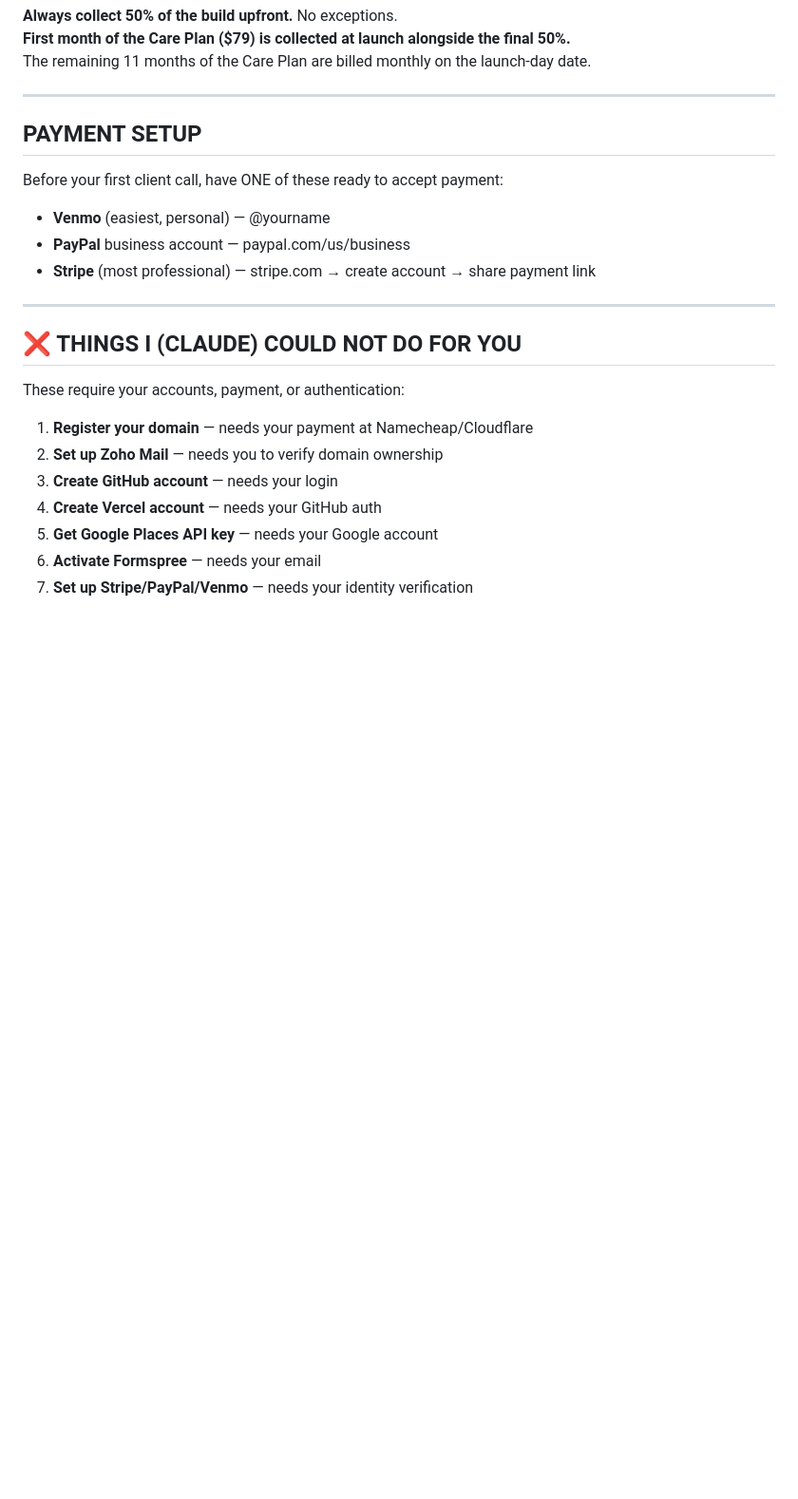
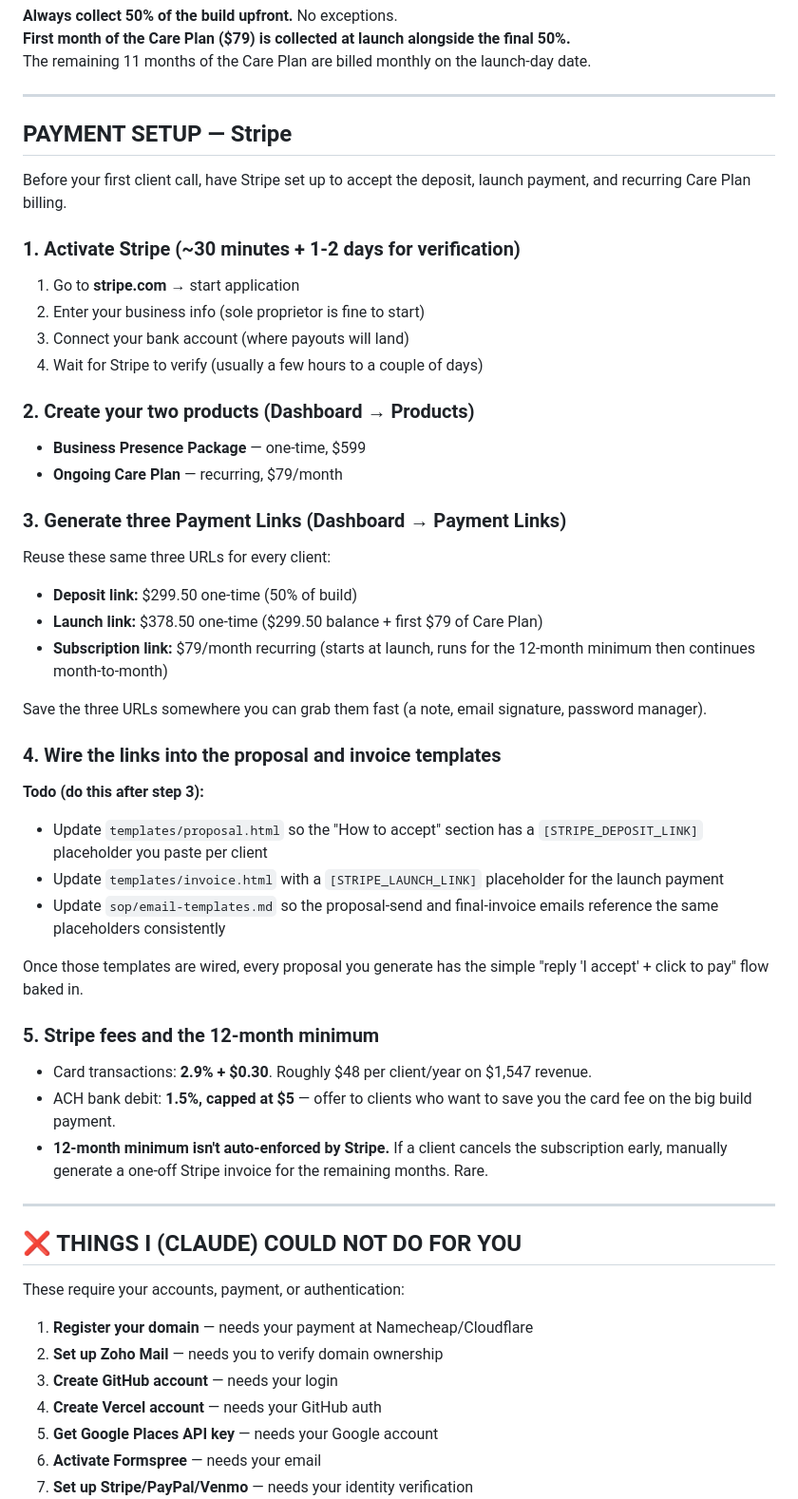
Before and after one commit to bluepenguin1234/5, a Markdown page: LAUNCH-GUIDE.md, the part around the change. Shown at 95% size. GitHub-like rendering; blank space fills up the shorter version.

Commit message:
Move payment setup into LAUNCH-GUIDE; drop redundant TODO.md
Expand the existing PAYMENT SETUP section in LAUNCH-GUIDE.md into a
5-step Stripe-specific walkthrough: activation, products, the three
Payment Links (deposit, launch, subscription), the template-update
todo for plugging the links into proposal.html / invoice.html /
email-templates.md, and a brief fees + 12-month-minimum note.

Delete TODO.md — its only item belongs here, in the launch guide
Brian already reads through.

```diff
--- a/LAUNCH-GUIDE.md
+++ b/LAUNCH-GUIDE.md
@@ -151,11 +151,40 @@ The remaining 11 months of the Care Plan are billed monthly on the launch-day da
 
 ---
 
-## PAYMENT SETUP
-Before your first client call, have ONE of these ready to accept payment:
-- **Venmo** (easiest, personal) — @yourname
-- **PayPal** business account — paypal.com/us/business
-- **Stripe** (most professional) — stripe.com → create account → share payment link
+## PAYMENT SETUP — Stripe
+
+Before your first client call, have Stripe set up to accept the deposit, launch payment, and recurring Care Plan billing.
+
+### 1. Activate Stripe (~30 minutes + 1-2 days for verification)
+1. Go to **stripe.com** → start application
+2. Enter your business info (sole proprietor is fine to start)
+3. Connect your bank account (where payouts will land)
+4. Wait for Stripe to verify (usually a few hours to a couple of days)
+
+### 2. Create your two products (Dashboard → Products)
+- **Business Presence Package** — one-time, $599
+- **Ongoing Care Plan** — recurring, $79/month
+
+### 3. Generate three Payment Links (Dashboard → Payment Links)
+Reuse these same three URLs for every client:
+- **Deposit link:** $299.50 one-time (50% of build)
+- **Launch link:** $378.50 one-time ($299.50 balance + first $79 of Care Plan)
+- **Subscription link:** $79/month recurring (starts at launch, runs for the 12-month minimum then continues month-to-month)
+
+Save the three URLs somewhere you can grab them fast (a note, email signature, password manager).
+
+### 4. Wire the links into the proposal and invoice templates
+**Todo (do this after step 3):**
+- Update `templates/proposal.html` so the "How to accept" section has a `[STRIPE_DEPOSIT_LINK]` placeholder you paste per client
+- Update `templates/invoice.html` with a `[STRIPE_LAUNCH_LINK]` placeholder for the launch payment
+- Update `sop/email-templates.md` so the proposal-send and final-invoice emails reference the same placeholders consistently
+
+Once those templates are wired, every proposal you generate has the simple "reply 'I accept' + click to pay" flow baked in.
+
+### 5. Stripe fees and the 12-month minimum
+- Card transactions: **2.9% + $0.30**. Roughly $48 per client/year on $1,547 revenue.
+- ACH bank debit: **1.5%, capped at $5** — offer to clients who want to save you the card fee on the big build payment.
+- **12-month minimum isn't auto-enforced by Stripe.** If a client cancels the subscription early, manually generate a one-off Stripe invoice for the remaining months. Rare.
 
 ---
 
```
Also changed, not shown: TODO.md (deleted, +0 -24 lines).
